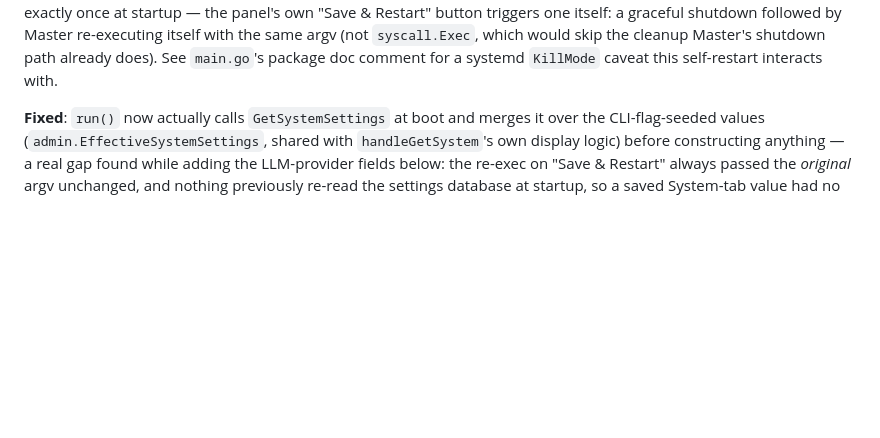
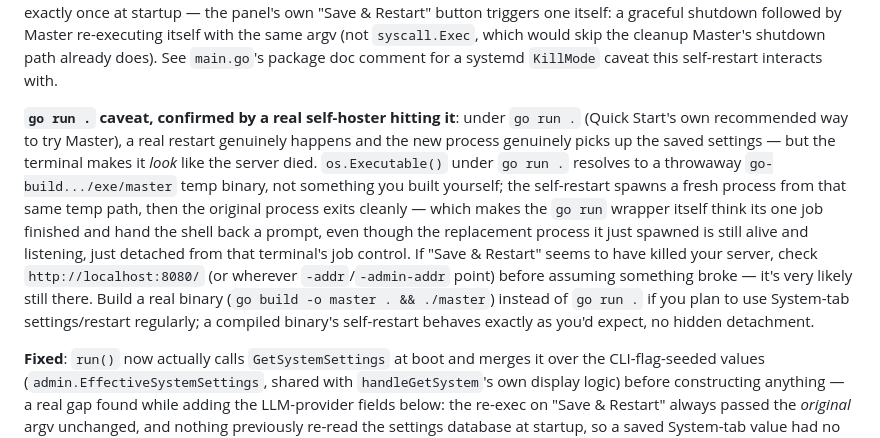
Before and after one commit to jamesplotts/layforge, a Markdown page: master/README.md, the part around the change. GitHub-like rendering; blank space fills up the shorter version.

Commit message:
docs(readme): document the go run . self-restart terminal illusion
A real self-hoster hit this: saving System-tab settings and clicking
"Save & Restart" under 'go run .' genuinely works — the new process
picks up the saved settings — but the terminal looks like the server
died, since go run's own wrapper exits once the original process (the
one it's tracking) exits after spawning its detached replacement.
Confirmed the replacement was still live and serving. Documented in
both READMEs so the next person doesn't assume it crashed.

Co-Authored-By: Claude Sonnet 5 <noreply@anthropic.com>

```diff
--- a/master/README.md
+++ b/master/README.md
@@ -429,6 +429,25 @@ itself: a graceful shutdown followed by Master re-executing itself with
 the same argv (not `syscall.Exec`, which would skip the cleanup Master's
 shutdown path already does). See `main.go`'s package doc comment for a
 systemd `KillMode` caveat this self-restart interacts with.
+
+**`go run .` caveat, confirmed by a real self-hoster hitting it**: under
+`go run .` (Quick Start's own recommended way to try Master), a real
+restart genuinely happens and the new process genuinely picks up the
+saved settings — but the terminal makes it *look* like the server died.
+`os.Executable()` under `go run .` resolves to a throwaway
+`go-build.../exe/master` temp binary, not something you built yourself;
+the self-restart spawns a fresh process from that same temp path, then
+the original process exits cleanly — which makes the `go run` wrapper
+itself think its one job finished and hand the shell back a prompt,
+even though the replacement process it just spawned is still alive and
+listening, just detached from that terminal's job control. If "Save &
+Restart" seems to have killed your server, check
+`http://localhost:8080/` (or wherever `-addr`/`-admin-addr` point)
+before assuming something broke — it's very likely still there. Build a
+real binary (`go build -o master . && ./master`) instead of `go run .`
+if you plan to use System-tab settings/restart regularly; a compiled
+binary's self-restart behaves exactly as you'd expect, no hidden
+detachment.
 
 **Fixed**: `run()` now actually calls `GetSystemSettings` at boot and
 merges it over the CLI-flag-seeded values (`admin.EffectiveSystemSettings`,
```
Also changed, not shown: README.md (+6 -0 lines).
